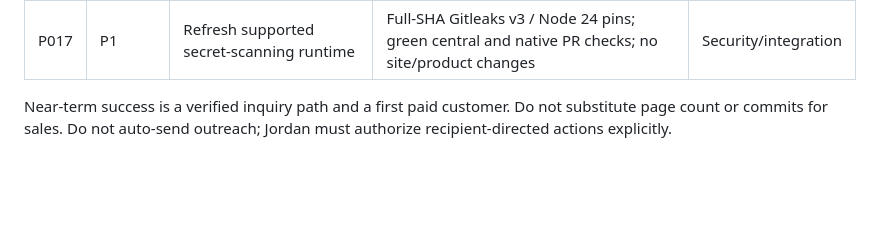
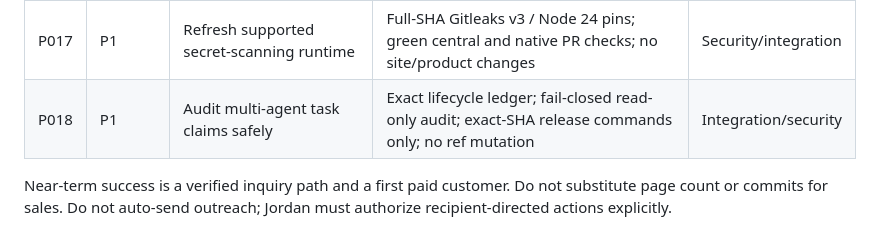
Before and after one commit to jordanistan/illnetwork, a Markdown page: .github/portfolio/ROADMAP.md, the part around one of its changes. Rendered like a GitHub page; blank space fills up the shorter version.

Commit message:
docs(portfolio): checkpoint P018 ROADMAP.md

```diff
--- a/.github/portfolio/ROADMAP.md
+++ b/.github/portfolio/ROADMAP.md
@@ -19,6 +19,7 @@ These are tasks and goals, not earned revenue or promised outcomes. Work on one
 | P015 | P0 | Prepare Pawsfect walker recruiting | Frozen role facts; qualified classification/pay review; insurance, screening, private-data and interview gates; owner recruiting authorization | Operations/owner |
 | P016 | P0 | Rehearse Pawsfect launch decisions offline | Frozen 11-scenario synthetic fixture; deterministic report; hash-bound offline review; no real prerequisite or action authorization | Operations/QA |
 | P017 | P1 | Refresh supported secret-scanning runtime | Full-SHA Gitleaks v3 / Node 24 pins; green central and native PR checks; no site/product changes | Security/integration |
+| P018 | P1 | Audit multi-agent task claims safely | Exact lifecycle ledger; fail-closed read-only audit; exact-SHA release commands only; no ref mutation | Integration/security |
 
 Near-term success is a verified inquiry path and a first paid customer. Do not substitute page count or commits for sales. Do not auto-send outreach; Jordan must authorize recipient-directed actions explicitly.
 
```
Also changed, not shown: other parts of .github/portfolio/ROADMAP.md (+1 -1 lines).
